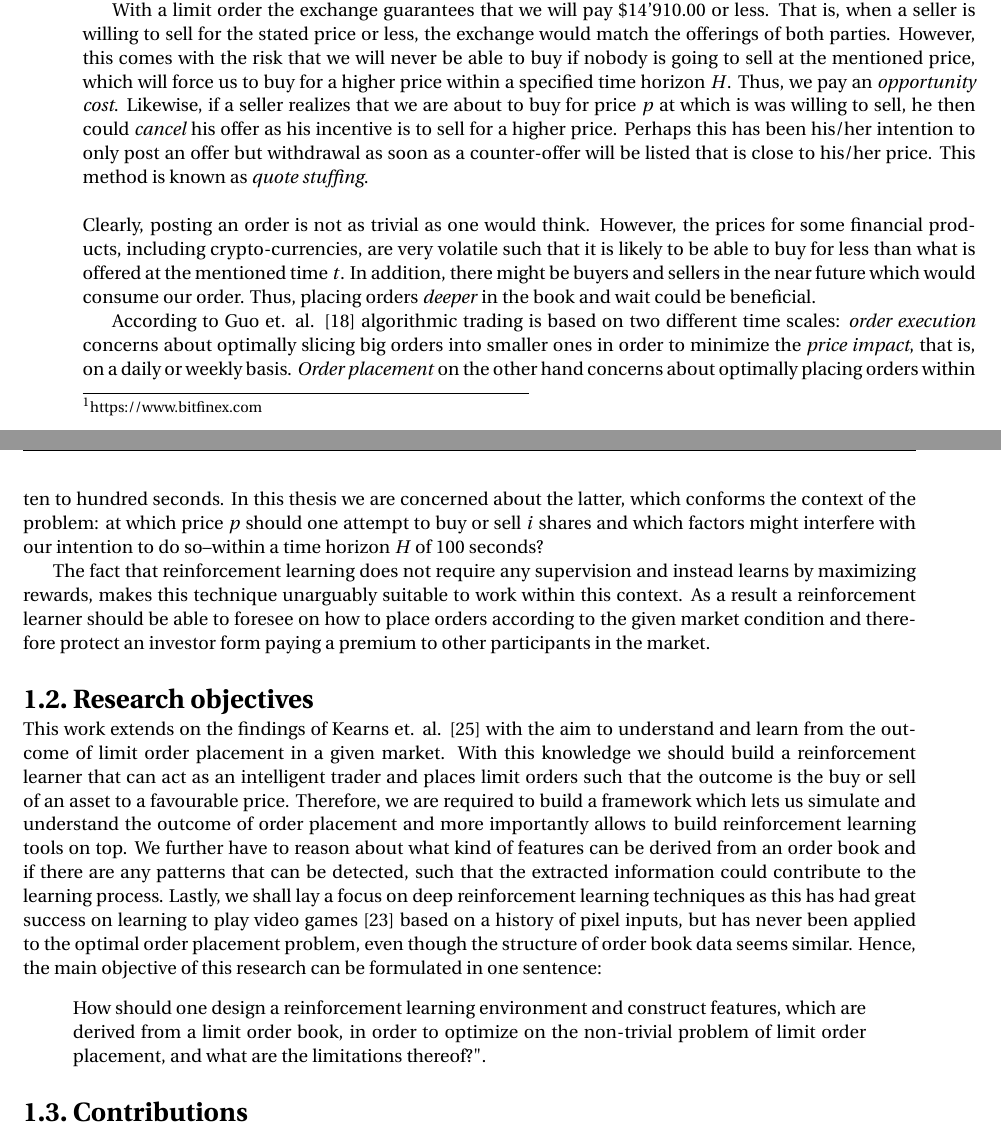
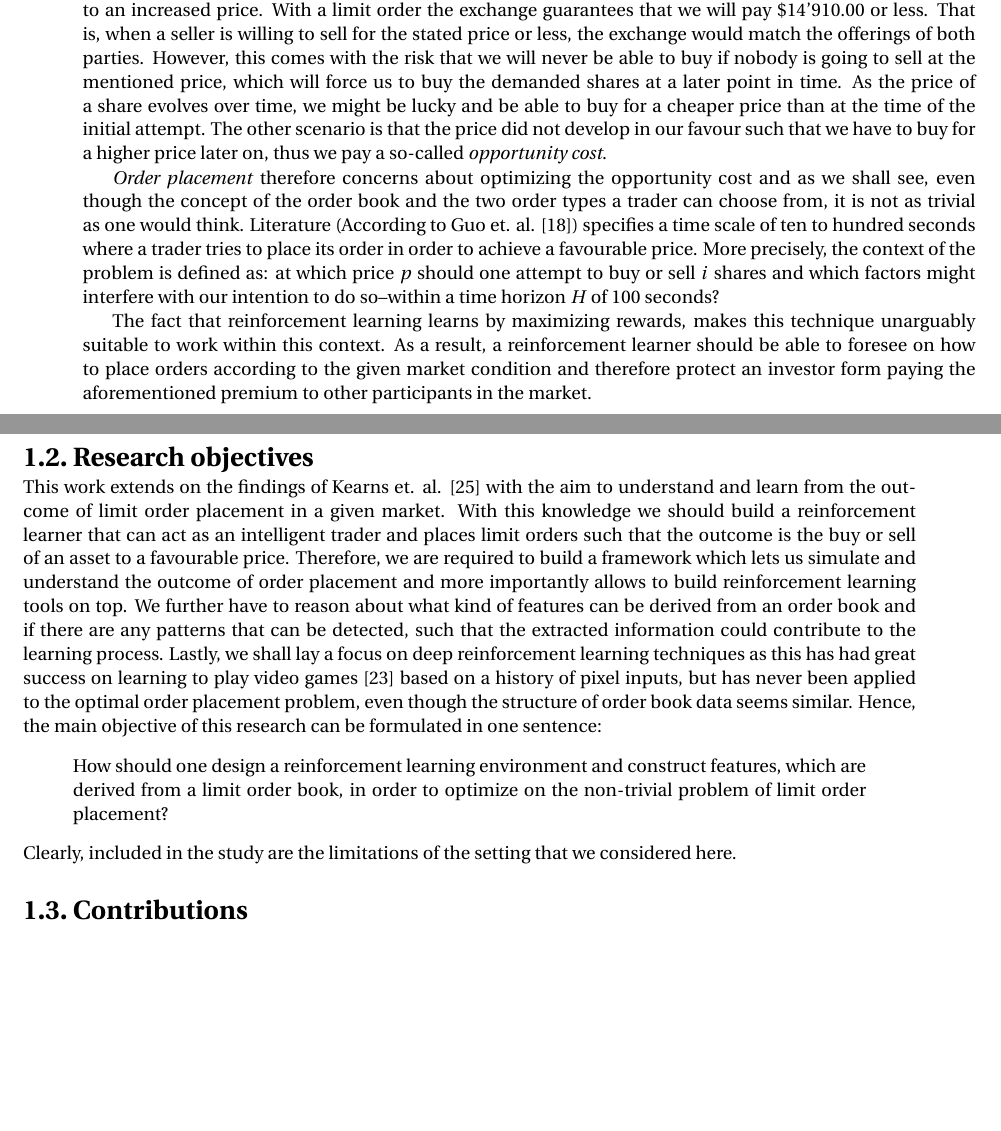
Before and after one commit to mjuchli/ctc-executioner, a LaTeX thesis (report/report.tex, which reads report/chapter-1.tex): two parts of pages 10 and 11 of 46, joined at a grey line, cut so that both start at the same text, the shorter picture padded with empty space. Compiled offline with pdfLaTeX.

Commit message:
[Doc] corrections

```diff
--- a/report/chapter-1.tex
+++ b/report/chapter-1.tex
@@ -52,28 +52,32 @@ Both types of orders come with their advantages and disadvantages.
 A market order ensures that we will be able to acquire the stated amount of shares immediately for \$14'930.00, provided that no one else is ahead of us or the seller cancels his/her listing.
 In this case we are automatically willing to pay for the next available best price.
 However, we do pay a premium compared to the limit order since ask prices are listed higher than bid prices and the more shares one wants to buy, the more sellers we have to contact and buy their offerings to an increased price.
-
 With a limit order the exchange guarantees that we will pay \$14'910.00 or less.
 That is, when a seller is willing to sell for the stated price or less, the exchange would match the offerings of both parties.
-However, this comes with the risk that we will never be able to buy if nobody is going to sell at the mentioned price, which will force us to buy for a higher price within a specified time horizon $H$.
-Thus, we pay an \textit{opportunity cost}.
-Likewise, if a seller realizes that we are about to buy for price $p$ at which is was willing to sell, he then could \textit{cancel} his offer as his incentive is to sell for a higher price.
-Perhaps this has been his/her intention to only post an offer but withdrawal as soon as a counter-offer will be listed that is close to his/her price.
-This method is known as \textit{quote stuffing}.
-\\
-\\
-Clearly, posting an order is not as trivial as one would think.
-However, the prices for some financial products, including crypto-currencies, are very volatile such that it is likely to be able to buy for less than what is offered at the mentioned time $t$.
-In addition, there might be buyers and sellers in the near future which would consume our order.
-Thus, placing orders \textit{deeper} in the book and wait could be beneficial.
+However, this comes with the risk that we will never be able to buy if nobody is going to sell at the mentioned price, which will force us to buy the demanded shares at a later point in time.
+As the price of a share evolves over time, we might be lucky and be able to buy for a cheaper price than at the time of the initial attempt.
+The other scenario is that the price did not develop in our favour such that we have to buy for a higher price later on, thus we pay a so-called \textit{opportunity cost}.
 
-According to Guo et. al. \cite{guo2013optimal} algorithmic trading is based on two different time scales: \textit{order execution} concerns about optimally slicing big orders into smaller ones in order to minimize the \textit{price impact}, that is, on a daily or weekly basis.
-\textit{Order placement} on the other hand concerns about optimally placing orders within ten to hundred seconds.
-In this thesis we are concerned about the latter, which conforms the context of the problem:
-at which price $p$ should one attempt to buy or sell $i$ shares and which factors might interfere with our intention to do so--within a time horizon $H$ of 100 seconds?
+%A third order type, the \textit{cancel} order allows a trader to cancel his/her previously posted limit or market order at any given point in time.
+%Ultimately, we have a brief understanding of what traders are allowed to do at a stock exchange.
+%We will now elaborate briefly how such a relatively simple concept of an order book and three types of orders can lead to a diverse range of situations a trader can find himself whereas at times this may be beneficial for his intentions and at times it will lead to paying a premium.
+%If a seller realizes that we are about to buy for price $p$ at which is was willing to sell, he then could \textit{cancel} his offer as his incentive is to sell for a higher price.
+%Perhaps this has been his/her intention to only post an offer but withdrawal as soon as a counter-offer will be listed that is close to his/her price.
+%This method is known as \textit{quote stuffing}.
+\textit{Order placement} therefore concerns about optimizing the opportunity cost and as we shall see, even though the concept of the order book and the two order types a trader can choose from, it is not as trivial as one would think.
+Literature (According to Guo et. al. \cite{guo2013optimal}) specifies a time scale of ten to hundred seconds where a trader tries to place its order in order to achieve a favourable price.
+More precisely, the context of the problem is defined as: at which price $p$ should one attempt to buy or sell $i$ shares and which factors might interfere with our intention to do so--within a time horizon $H$ of 100 seconds?
 
-The fact that reinforcement learning does not require any supervision and instead learns by maximizing rewards, makes this technique unarguably suitable to work within this context.
-As a result a reinforcement learner should be able to foresee on how to place orders according to the given market condition and therefore protect an investor form paying a premium to other participants in the market.
+%However, the prices for some financial products, including crypto-currencies, are very volatile such that it is likely to be able to buy for less than what is offered at the mentioned time $t$.
+%In addition, there might be buyers and sellers in the near future which would consume our order.
+%Thus, placing orders \textit{deeper} in the book and wait could be beneficial.
+%
+%According to Guo et. al. \cite{guo2013optimal} algorithmic trading is based on two different time scales: \textit{order execution} concerns about optimally slicing big orders into smaller ones in order to minimize the \textit{price impact}, that is, on a daily or weekly basis.
+%\textit{Order placement} on the other hand concerns about optimally placing orders within ten to hundred seconds.
+%In this thesis we are concerned about the latter, which conforms the context of the problem:
+
+The fact that reinforcement learning learns by maximizing rewards, makes this technique unarguably suitable to work within this context.
+As a result, a reinforcement learner should be able to foresee on how to place orders according to the given market condition and therefore protect an investor form paying the aforementioned premium to other participants in the market.
 
 \section{Research objectives}
 
@@ -83,8 +87,9 @@ Therefore, we are required to build a framework which lets us simulate and under
 We further have to reason about what kind of features can be derived from an order book and if there are any patterns that can be detected, such that the extracted information could contribute to the learning process.
 Lastly, we shall lay a focus on deep reinforcement learning techniques as this has had great success on learning to play video games \cite{mnih2013playing} based on a history of pixel inputs, but has never been applied to the optimal order placement problem, even though the structure of order book data seems similar.
 Hence, the main objective of this research can be formulated in one sentence: \begin{quote}
-    How should one design a reinforcement learning environment and construct features, which are derived from a limit order book, in order to optimize on the non-trivial problem of limit order placement, and what are the limitations thereof?".
+    How should one design a reinforcement learning environment and construct features, which are derived from a limit order book, in order to optimize on the non-trivial problem of limit order placement?
 \end{quote}
+Clearly, included in the study are the limitations of the setting that we considered here.
 
 \section{Contributions}
 
```
